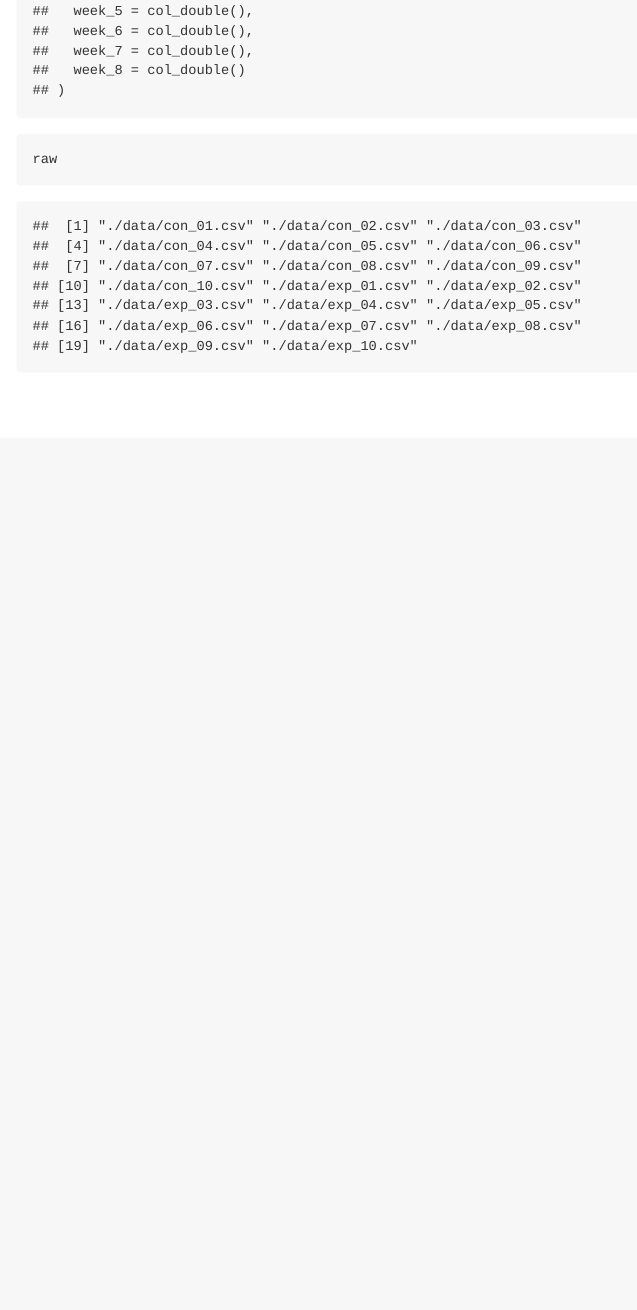
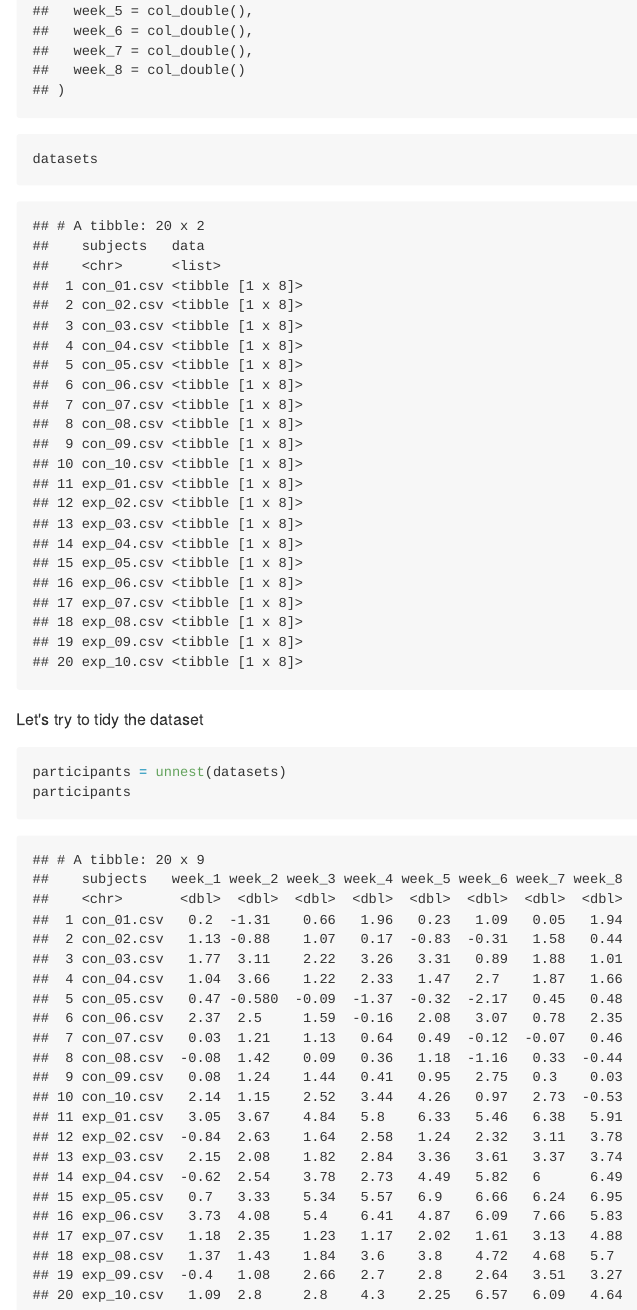
Before and after one commit to as5457/p8105_hw5_as5457, an R Markdown document (p8105_hw5_as5457.Rmd): the page in a window 1100 px wide, from 5680 px down. The pictures show the output file p8105_hw5_as5457.md that the author committed with the source, drawn offline in the style of GitHub.

Commit message:
Trying to create functioning dataframe.

````diff
--- a/p8105_hw5_as5457.Rmd
+++ b/p8105_hw5_as5457.Rmd
@@ -41,5 +41,11 @@ files
 raw = str_c("./data/", files)
 datasets = tibble(subjects = files) %>%
   mutate(data = map(raw, read_csv))
-raw
+datasets
 ```
+
+Let's try to tidy the dataset
+```{r}
+participants = unnest(datasets)
+participants
+```
````
Also changed, not shown: p8105_hw5_as5457.md.
